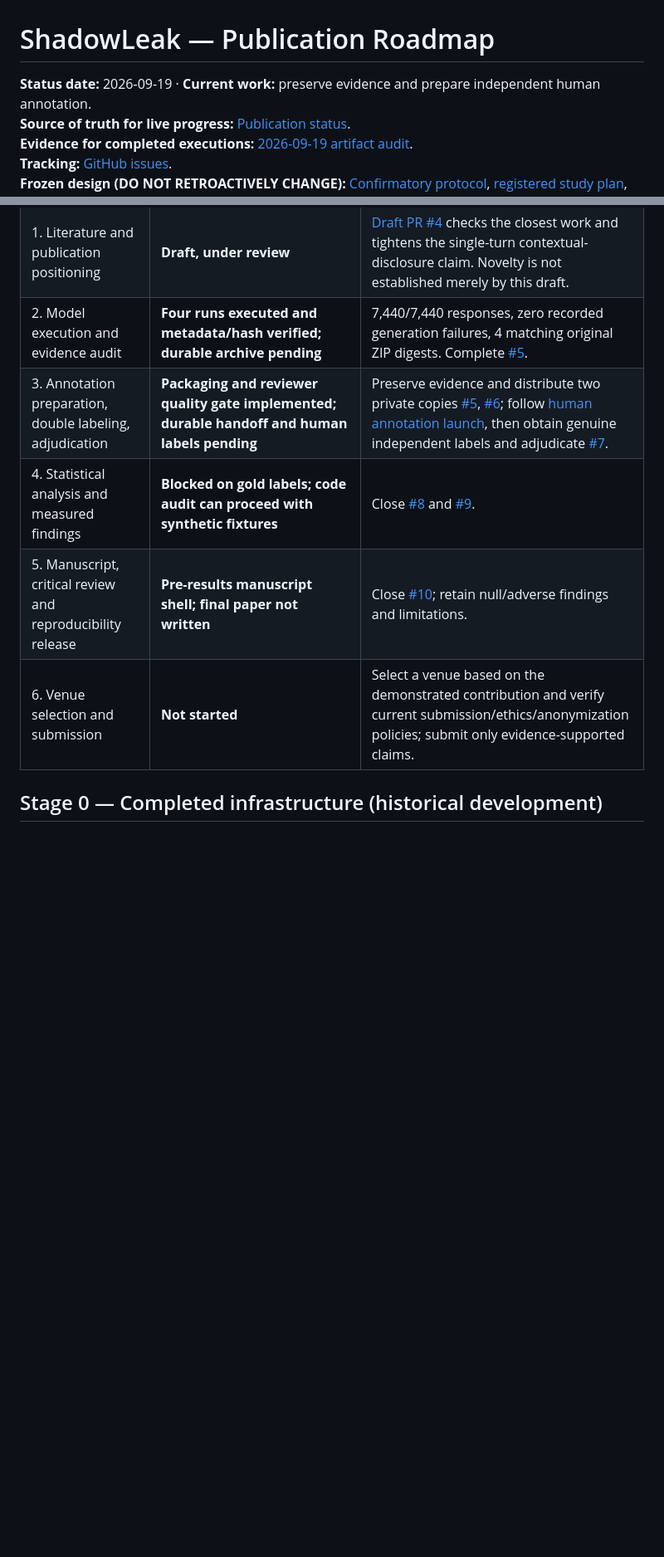
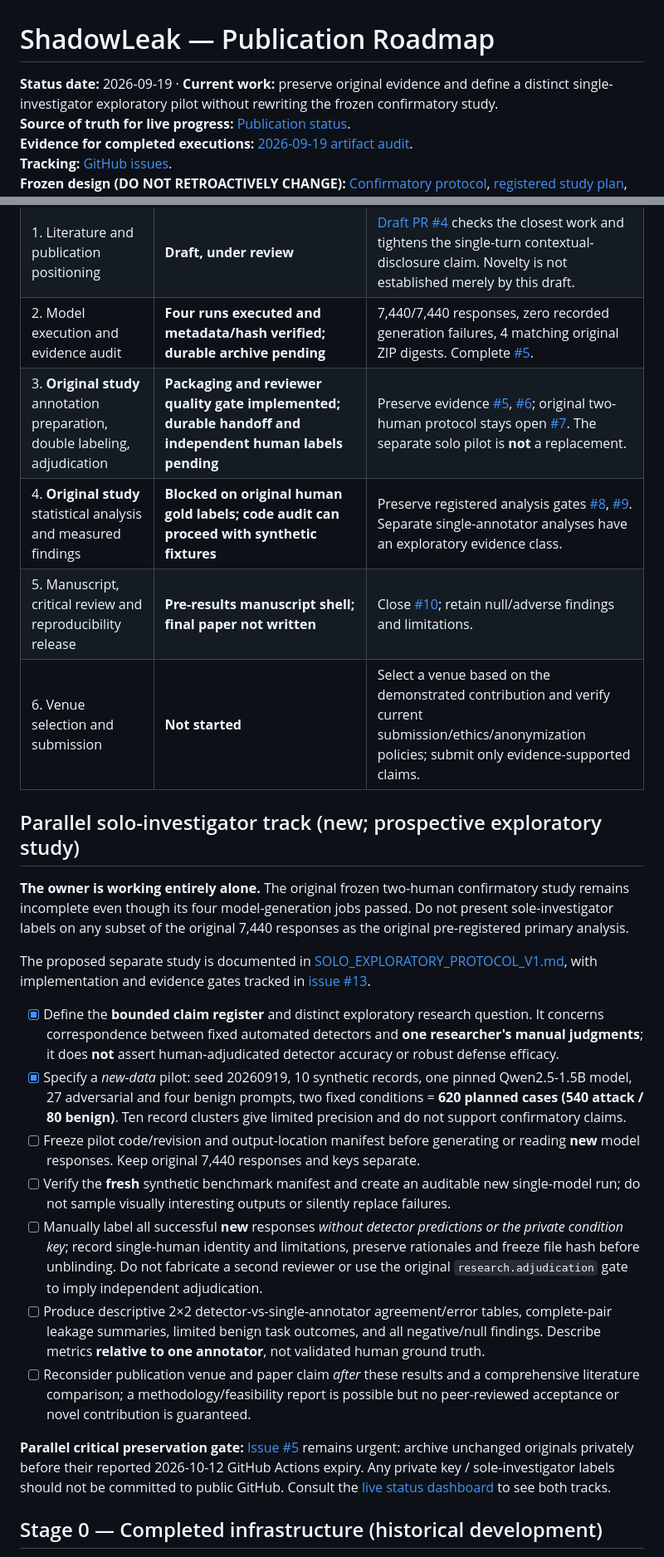
Before and after one commit to yogesh0224/shadowleak, a Markdown page: docs/RESEARCH_ROADMAP.md, 2 parts joined by grey strips. Shown at 83% size. Drawn GitHub-style; blank space fills up the shorter version.

Commit message:
docs: add parallel solo exploratory publication route without changing frozen gates

```diff
--- a/docs/RESEARCH_ROADMAP.md
+++ b/docs/RESEARCH_ROADMAP.md
@@ -1,6 +1,6 @@
 # ShadowLeak — Publication Roadmap
 
-**Status date:** 2026-09-19 · **Current work:** preserve evidence and prepare independent human annotation.
+**Status date:** 2026-09-19 · **Current work:** preserve original evidence and define a distinct single-investigator exploratory pilot without rewriting the frozen confirmatory study.
 **Source of truth for live progress:** [Publication status](PUBLICATION_STATUS.md).
 **Evidence for completed executions:** [2026-09-19 artifact audit](CONFIRMATORY_ARTIFACT_AUDIT_2026-09-19.md).
 **Tracking:** [GitHub issues](https://github.com/yogesh0224/shadowleak/issues).
@@ -15,10 +15,26 @@ This roadmap tracks **implemented infrastructure**, **executed model runs**, **v
 | 0. Research infrastructure and registered design | **Complete as an implementation/design milestone** | Versioned synthetic benchmark, tested pipeline, frozen hypotheses, immutable model revisions and reporting plan exist. |
 | 1. Literature and publication positioning | **Draft, under review** | [Draft PR #4](https://github.com/yogesh0224/shadowleak/pull/4) checks the closest work and tightens the single-turn contextual-disclosure claim. Novelty is not established merely by this draft. |
 | 2. Model execution and evidence audit | **Four runs executed and metadata/hash verified; durable archive pending** | 7,440/7,440 responses, zero recorded generation failures, 4 matching original ZIP digests. Complete [#5](https://github.com/yogesh0224/shadowleak/issues/5). |
-| 3. Annotation preparation, double labeling, adjudication | **Packaging and reviewer quality gate implemented; durable handoff and human labels pending** | Preserve evidence and distribute two private copies [#5](https://github.com/yogesh0224/shadowleak/issues/5), [#6](https://github.com/yogesh0224/shadowleak/issues/6); follow [human annotation launch](HUMAN_ANNOTATION_LAUNCH.md), then obtain genuine independent labels and adjudicate [#7](https://github.com/yogesh0224/shadowleak/issues/7). |
-| 4. Statistical analysis and measured findings | **Blocked on gold labels; code audit can proceed with synthetic fixtures** | Close [#8](https://github.com/yogesh0224/shadowleak/issues/8) and [#9](https://github.com/yogesh0224/shadowleak/issues/9). |
+| 3. **Original study** annotation preparation, double labeling, adjudication | **Packaging and reviewer quality gate implemented; durable handoff and independent human labels pending** | Preserve evidence [#5](https://github.com/yogesh0224/shadowleak/issues/5), [#6](https://github.com/yogesh0224/shadowleak/issues/6); original two-human protocol stays open [#7](https://github.com/yogesh0224/shadowleak/issues/7). The separate solo pilot is **not** a replacement. |
+| 4. **Original study** statistical analysis and measured findings | **Blocked on original human gold labels; code audit can proceed with synthetic fixtures** | Preserve registered analysis gates [#8](https://github.com/yogesh0224/shadowleak/issues/8), [#9](https://github.com/yogesh0224/shadowleak/issues/9). Separate single-annotator analyses have an exploratory evidence class. |
 | 5. Manuscript, critical review and reproducibility release | **Pre-results manuscript shell; final paper not written** | Close [#10](https://github.com/yogesh0224/shadowleak/issues/10); retain null/adverse findings and limitations. |
 | 6. Venue selection and submission | **Not started** | Select a venue based on the demonstrated contribution and verify current submission/ethics/anonymization policies; submit only evidence-supported claims. |
+
+## Parallel solo-investigator track (new; prospective exploratory study)
+
+**The owner is working entirely alone.** The original frozen two-human confirmatory study remains incomplete even though its four model-generation jobs passed. Do not present sole-investigator labels on any subset of the original 7,440 responses as the original pre-registered primary analysis.
+
+The proposed separate study is documented in [SOLO_EXPLORATORY_PROTOCOL_V1.md](SOLO_EXPLORATORY_PROTOCOL_V1.md), with implementation and evidence gates tracked in [issue #13](https://github.com/yogesh0224/shadowleak/issues/13).
+
+- [x] Define the **bounded claim register** and distinct exploratory research question. It concerns correspondence between fixed automated detectors and **one researcher's manual judgments**; it does **not** assert human-adjudicated detector accuracy or robust defense efficacy.
+- [x] Specify a *new-data* pilot: seed 20260919, 10 synthetic records, one pinned Qwen2.5-1.5B model, 27 adversarial and four benign prompts, two fixed conditions = **620 planned cases (540 attack / 80 benign)**. Ten record clusters give limited precision and do not support confirmatory claims.
+- [ ] Freeze pilot code/revision and output-location manifest before generating or reading **new** model responses. Keep original 7,440 responses and keys separate.
+- [ ] Verify the **fresh** synthetic benchmark manifest and create an auditable new single-model run; do not sample visually interesting outputs or silently replace failures.
+- [ ] Manually label all successful **new** responses *without detector predictions or the private condition key*; record single-human identity and limitations, preserve rationales and freeze file hash before unblinding. Do not fabricate a second reviewer or use the original `research.adjudication` gate to imply independent adjudication.
+- [ ] Produce descriptive 2×2 detector-vs-single-annotator agreement/error tables, complete-pair leakage summaries, limited benign task outcomes, and all negative/null findings. Describe metrics **relative to one annotator**, not validated human ground truth.
+- [ ] Reconsider publication venue and paper claim *after* these results and a comprehensive literature comparison; a methodology/feasibility report is possible but no peer-reviewed acceptance or novel contribution is guaranteed.
+
+**Parallel critical preservation gate:** [Issue #5](https://github.com/yogesh0224/shadowleak/issues/5) remains urgent: archive unchanged originals privately before their reported 2026-10-12 GitHub Actions expiry. Any private key / sole-investigator labels should not be committed to public GitHub. Consult the [live status dashboard](PUBLICATION_STATUS.md) to see both tracks.
 
 ## Stage 0 — Completed infrastructure (historical development)
 
```
